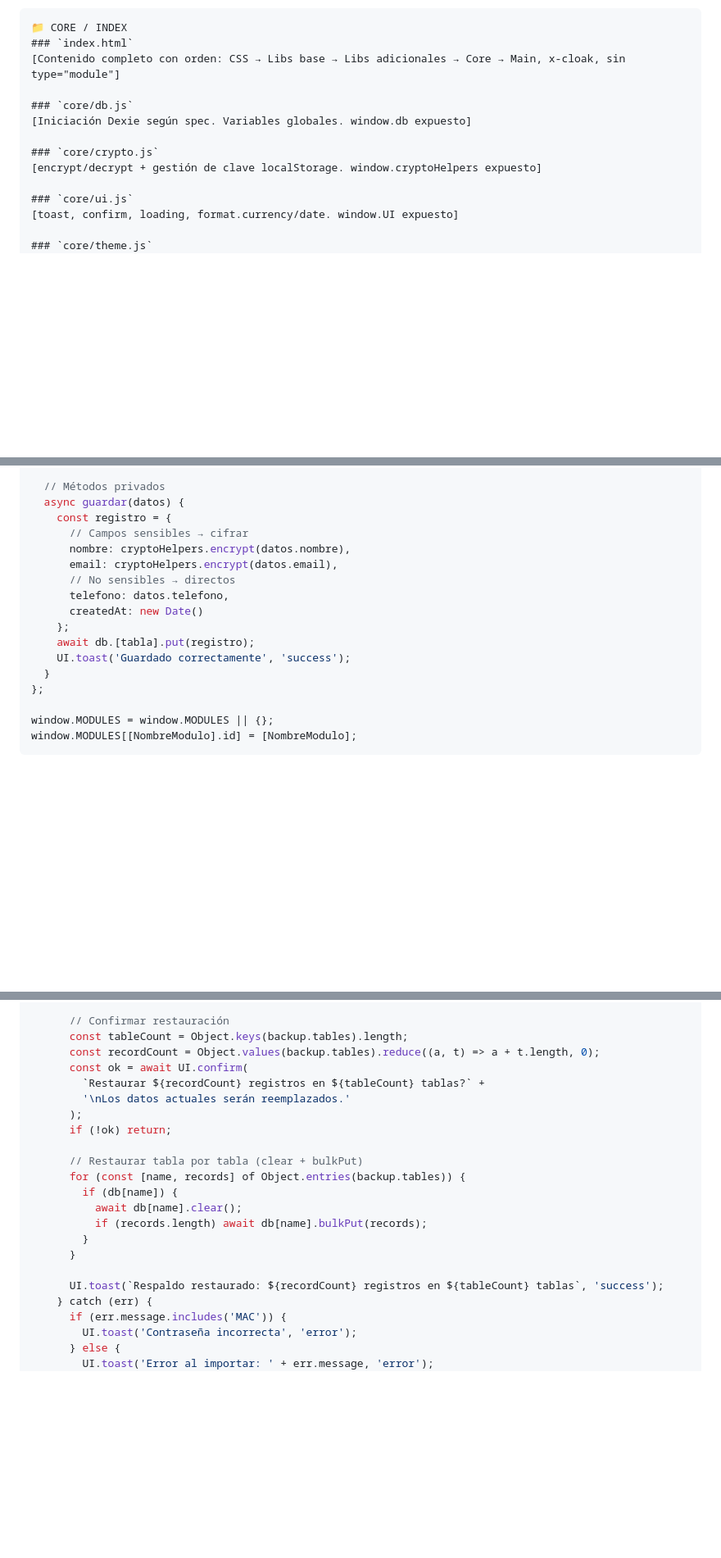
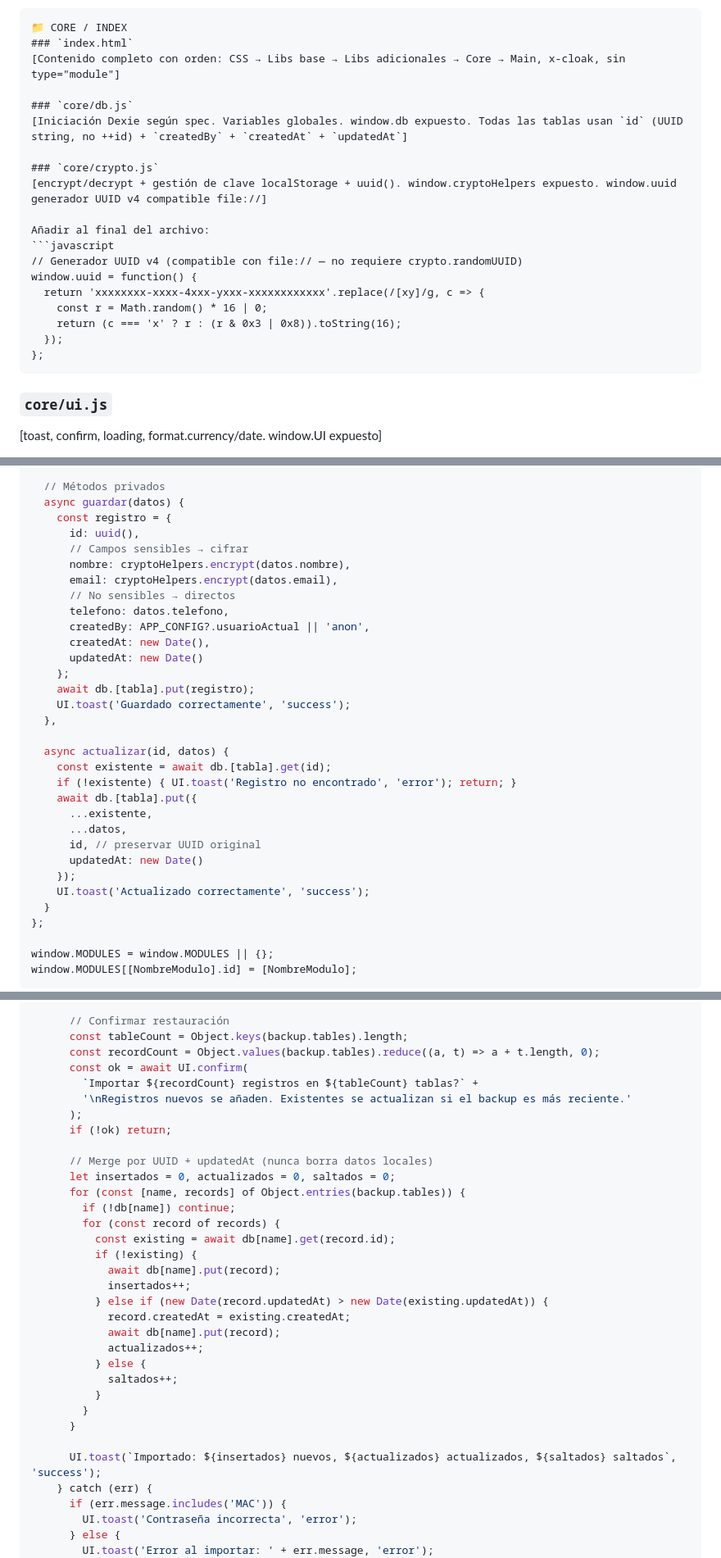
Before and after one commit to angelhdz84/SKILLS-AHAGUILERA, a Markdown page: code-generator/SKILL.md, 3 parts joined by grey strips. Shown at 82% size. Drawn GitHub-style; blank space fills up the shorter version.

Commit message:
feat(code-generator): UUID ids + upsert sync for multi-source backup
- ++id reemplazado por id UUID string en todas las tablas Dexie
- uuid() function en core/crypto.js (compatible file://, sin crypto.randomUUID)
- Todos los registros incluyen createdBy, createdAt, updatedAt
- module.js template: id:uuid() en guardar(), actualizar() con updatedAt
- sync.js merge: clear+bulkPut reemplazado por upsert por UUID + last-write-wins
- Permite importar backups de multiples empleados sin perder datos

````diff
--- a/code-generator/SKILL.md
+++ b/code-generator/SKILL.md
@@ -66,10 +66,21 @@ El orden de carga debe ser: CSS base → CSS adicional (si hay) → Libs base
 [Contenido completo con orden: CSS → Libs base → Libs adicionales → Core → Main, x-cloak, sin type="module"]
 
 ### `core/db.js`
-[Iniciación Dexie según spec. Variables globales. window.db expuesto]
+[Iniciación Dexie según spec. Variables globales. window.db expuesto. Todas las tablas usan `id` (UUID string, no ++id) + `createdBy` + `createdAt` + `updatedAt`]
 
 ### `core/crypto.js`
-[encrypt/decrypt + gestión de clave localStorage. window.cryptoHelpers expuesto]
+[encrypt/decrypt + gestión de clave localStorage + uuid(). window.cryptoHelpers expuesto. window.uuid generador UUID v4 compatible file://]
+
+Añadir al final del archivo:
+```javascript
+// Generador UUID v4 (compatible con file:// — no requiere crypto.randomUUID)
+window.uuid = function() {
+  return 'xxxxxxxx-xxxx-4xxx-yxxx-xxxxxxxxxxxx'.replace(/[xy]/g, c => {
+    const r = Math.random() * 16 | 0;
+    return (c === 'x' ? r : (r & 0x3 | 0x8)).toString(16);
+  });
+};
+```
 
 ### `core/ui.js`
 [toast, confirm, loading, format.currency/date. window.UI expuesto]
@@ -252,15 +263,30 @@ const [NombreModulo] = {
   // Métodos privados
   async guardar(datos) {
     const registro = {
+      id: uuid(),
       // Campos sensibles → cifrar
       nombre: cryptoHelpers.encrypt(datos.nombre),
       email: cryptoHelpers.encrypt(datos.email),
       // No sensibles → directos
       telefono: datos.telefono,
-      createdAt: new Date()
+      createdBy: APP_CONFIG?.usuarioActual || 'anon',
+      createdAt: new Date(),
+      updatedAt: new Date()
     };
     await db.[tabla].put(registro);
     UI.toast('Guardado correctamente', 'success');
+  },
+
+  async actualizar(id, datos) {
+    const existente = await db.[tabla].get(id);
+    if (!existente) { UI.toast('Registro no encontrado', 'error'); return; }
+    await db.[tabla].put({
+      ...existente,
+      ...datos,
+      id, // preservar UUID original
+      updatedAt: new Date()
+    });
+    UI.toast('Actualizado correctamente', 'success');
   }
 };
 
@@ -526,20 +552,31 @@ window.SyncEngine = {
       const tableCount = Object.keys(backup.tables).length;
       const recordCount = Object.values(backup.tables).reduce((a, t) => a + t.length, 0);
       const ok = await UI.confirm(
-        `Restaurar ${recordCount} registros en ${tableCount} tablas?` +
-        '\nLos datos actuales serán reemplazados.'
+        `Importar ${recordCount} registros en ${tableCount} tablas?` +
+        '\nRegistros nuevos se añaden. Existentes se actualizan si el backup es más reciente.'
       );
       if (!ok) return;
 
-      // Restaurar tabla por tabla (clear + bulkPut)
+      // Merge por UUID + updatedAt (nunca borra datos locales)
+      let insertados = 0, actualizados = 0, saltados = 0;
       for (const [name, records] of Object.entries(backup.tables)) {
-        if (db[name]) {
-          await db[name].clear();
-          if (records.length) await db[name].bulkPut(records);
+        if (!db[name]) continue;
+        for (const record of records) {
+          const existing = await db[name].get(record.id);
+          if (!existing) {
+            await db[name].put(record);
+            insertados++;
+          } else if (new Date(record.updatedAt) > new Date(existing.updatedAt)) {
+            record.createdAt = existing.createdAt;
+            await db[name].put(record);
+            actualizados++;
+          } else {
+            saltados++;
+          }
         }
       }
 
-      UI.toast(`Respaldo restaurado: ${recordCount} registros en ${tableCount} tablas`, 'success');
+      UI.toast(`Importado: ${insertados} nuevos, ${actualizados} actualizados, ${saltados} saltados`, 'success');
     } catch (err) {
       if (err.message.includes('MAC')) {
         UI.toast('Contraseña incorrecta', 'error');
````
Also changed, not shown: other parts of code-generator/SKILL.md (+3 -1 lines).
